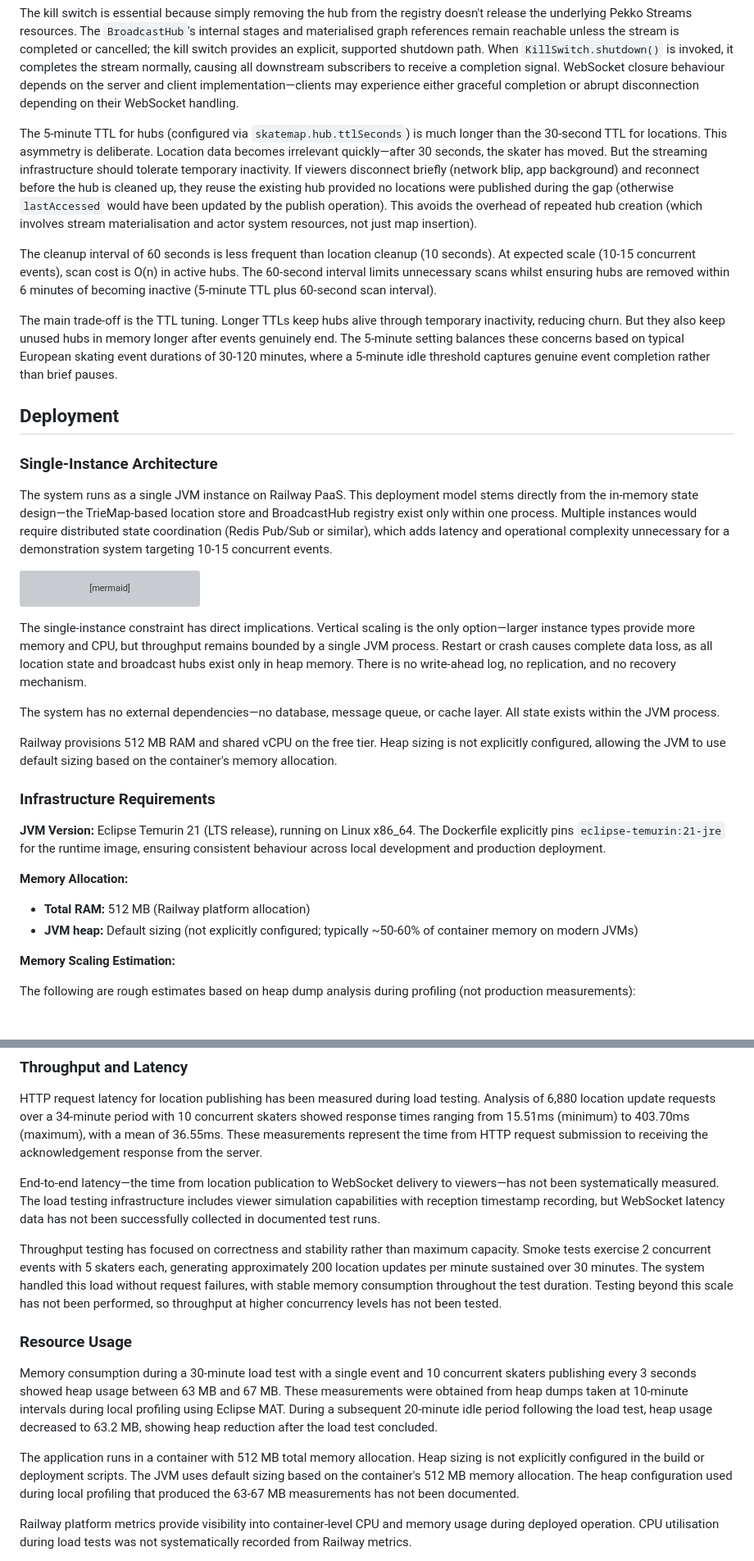
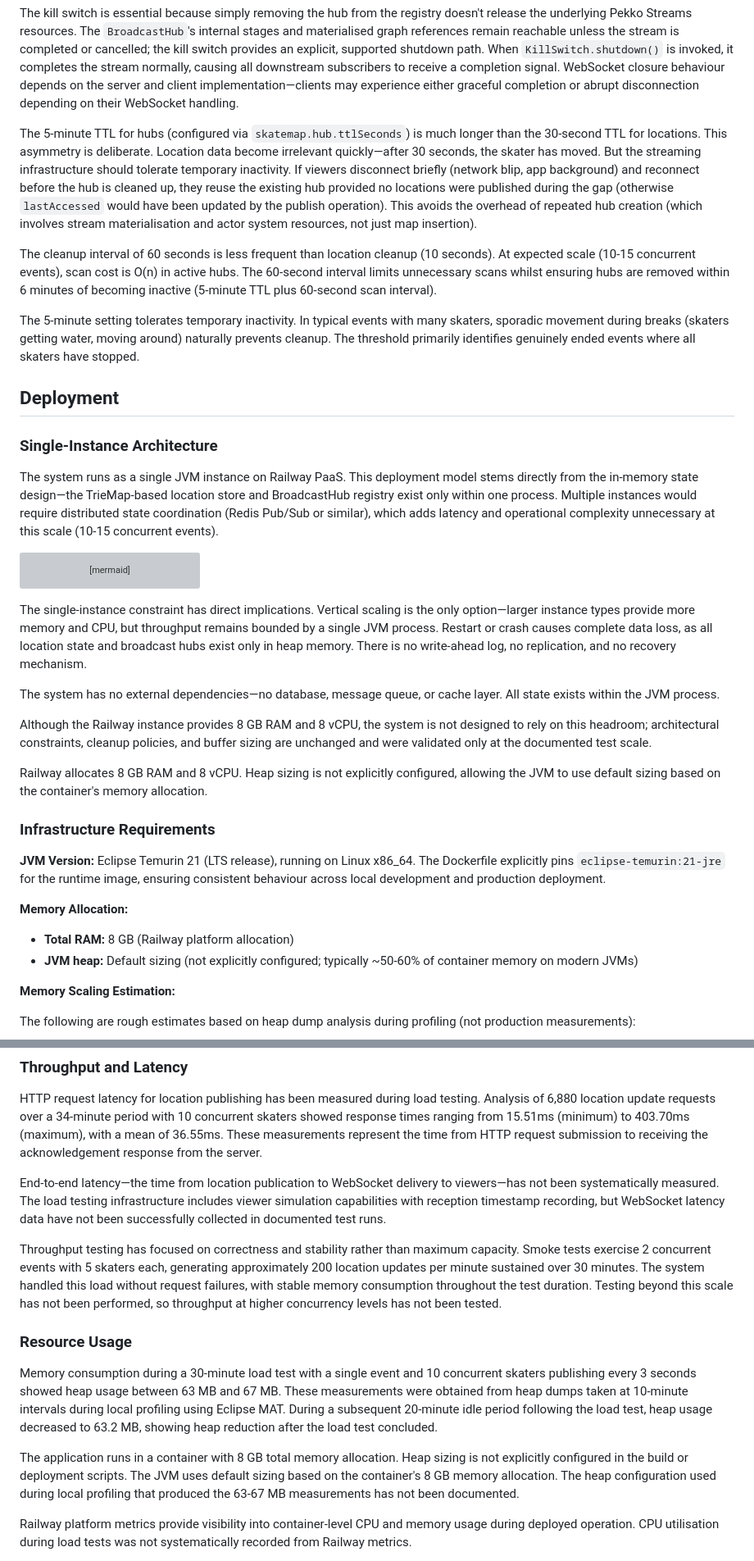
Before and after one commit to SkatemapApp/skatemap-live, a Markdown page: docs/system-design/system-design.md, 2 parts joined by grey strips. Shown at 82% size. Rendered like a GitHub page; blank space fills up the shorter version; grey boxes are pictures that could not be loaded.

````diff
--- a/docs/system-design/system-design.md
+++ b/docs/system-design/system-design.md
@@ -336,17 +336,17 @@ The lifecycle challenge is knowing when to destroy a hub. Unlike locations with
 
 The kill switch is essential because simply removing the hub from the registry doesn't release the underlying Pekko Streams resources. The `BroadcastHub`'s internal stages and materialised graph references remain reachable unless the stream is completed or cancelled; the kill switch provides an explicit, supported shutdown path. When `KillSwitch.shutdown()` is invoked, it completes the stream normally, causing all downstream subscribers to receive a completion signal. WebSocket closure behaviour depends on the server and client implementation—clients may experience either graceful completion or abrupt disconnection depending on their WebSocket handling.
 
-The 5-minute TTL for hubs (configured via `skatemap.hub.ttlSeconds`) is much longer than the 30-second TTL for locations. This asymmetry is deliberate. Location data becomes irrelevant quickly—after 30 seconds, the skater has moved. But the streaming infrastructure should tolerate temporary inactivity. If viewers disconnect briefly (network blip, app background) and reconnect before the hub is cleaned up, they reuse the existing hub provided no locations were published during the gap (otherwise `lastAccessed` would have been updated by the publish operation). This avoids the overhead of repeated hub creation (which involves stream materialisation and actor system resources, not just map insertion).
+The 5-minute TTL for hubs (configured via `skatemap.hub.ttlSeconds`) is much longer than the 30-second TTL for locations. This asymmetry is deliberate. Location data become irrelevant quickly—after 30 seconds, the skater has moved. But the streaming infrastructure should tolerate temporary inactivity. If viewers disconnect briefly (network blip, app background) and reconnect before the hub is cleaned up, they reuse the existing hub provided no locations were published during the gap (otherwise `lastAccessed` would have been updated by the publish operation). This avoids the overhead of repeated hub creation (which involves stream materialisation and actor system resources, not just map insertion).
 
 The cleanup interval of 60 seconds is less frequent than location cleanup (10 seconds). At expected scale (10-15 concurrent events), scan cost is O(n) in active hubs. The 60-second interval limits unnecessary scans whilst ensuring hubs are removed within 6 minutes of becoming inactive (5-minute TTL plus 60-second scan interval).
 
-The main trade-off is the TTL tuning. Longer TTLs keep hubs alive through temporary inactivity, reducing churn. But they also keep unused hubs in memory longer after events genuinely end. The 5-minute setting balances these concerns based on typical European skating event durations of 30-120 minutes, where a 5-minute idle threshold captures genuine event completion rather than brief pauses.
+The 5-minute setting tolerates temporary inactivity. In typical events with many skaters, sporadic movement during breaks (skaters getting water, moving around) naturally prevents cleanup. The threshold primarily identifies genuinely ended events where all skaters have stopped.
 
 ## Deployment
 
 ### Single-Instance Architecture
 
-The system runs as a single JVM instance on Railway PaaS. This deployment model stems directly from the in-memory state design—the TrieMap-based location store and BroadcastHub registry exist only within one process. Multiple instances would require distributed state coordination (Redis Pub/Sub or similar), which adds latency and operational complexity unnecessary for a demonstration system targeting 10-15 concurrent events.
+The system runs as a single JVM instance on Railway PaaS. This deployment model stems directly from the in-memory state design—the TrieMap-based location store and BroadcastHub registry exist only within one process. Multiple instances would require distributed state coordination (Redis Pub/Sub or similar), which adds latency and operational complexity unnecessary at this scale (10-15 concurrent events).
 
 ```mermaid
 graph TB
@@ -382,14 +382,16 @@ The single-instance constraint has direct implications. Vertical scaling is the
 
 The system has no external dependencies—no database, message queue, or cache layer. All state exists within the JVM process.
 
-Railway provisions 512 MB RAM and shared vCPU on the free tier. Heap sizing is not explicitly configured, allowing the JVM to use default sizing based on the container's memory allocation.
+Although the Railway instance provides 8 GB RAM and 8 vCPU, the system is not designed to rely on this headroom; architectural constraints, cleanup policies, and buffer sizing are unchanged and were validated only at the documented test scale.
+
+Railway allocates 8 GB RAM and 8 vCPU. Heap sizing is not explicitly configured, allowing the JVM to use default sizing based on the container's memory allocation.
 
 ### Infrastructure Requirements
 
 **JVM Version:** Eclipse Temurin 21 (LTS release), running on Linux x86_64. The Dockerfile explicitly pins `eclipse-temurin:21-jre` for the runtime image, ensuring consistent behaviour across local development and production deployment.
 
 **Memory Allocation:**
-- **Total RAM:** 512 MB (Railway platform allocation)
+- **Total RAM:** 8 GB (Railway platform allocation)
 - **JVM heap:** Default sizing (not explicitly configured; typically ~50-60% of container memory on modern JVMs)
 
 **Memory Scaling Estimation:**
@@ -634,7 +617,7 @@ The system lacks application-level metrics, distributed tracing, structured logg
 
 HTTP request latency for location publishing has been measured during load testing. Analysis of 6,880 location update requests over a 34-minute period with 10 concurrent skaters showed response times ranging from 15.51ms (minimum) to 403.70ms (maximum), with a mean of 36.55ms. These measurements represent the time from HTTP request submission to receiving the acknowledgement response from the server.
 
-End-to-end latency—the time from location publication to WebSocket delivery to viewers—has not been systematically measured. The load testing infrastructure includes viewer simulation capabilities with reception timestamp recording, but WebSocket latency data has not been successfully collected in documented test runs.
+End-to-end latency—the time from location publication to WebSocket delivery to viewers—has not been systematically measured. The load testing infrastructure includes viewer simulation capabilities with reception timestamp recording, but WebSocket latency data have not been successfully collected in documented test runs.
 
 Throughput testing has focused on correctness and stability rather than maximum capacity. Smoke tests exercise 2 concurrent events with 5 skaters each, generating approximately 200 location updates per minute sustained over 30 minutes. The system handled this load without request failures, with stable memory consumption throughout the test duration. Testing beyond this scale has not been performed, so throughput at higher concurrency levels has not been tested.
 
@@ -642,7 +625,7 @@ Throughput testing has focused on correctness and stability rather than maximum
 
 Memory consumption during a 30-minute load test with a single event and 10 concurrent skaters publishing every 3 seconds showed heap usage between 63 MB and 67 MB. These measurements were obtained from heap dumps taken at 10-minute intervals during local profiling using Eclipse MAT. During a subsequent 20-minute idle period following the load test, heap usage decreased to 63.2 MB, showing heap reduction after the load test concluded.
 
-The application runs in a container with 512 MB total memory allocation. Heap sizing is not explicitly configured in the build or deployment scripts. The JVM uses default sizing based on the container's 512 MB memory allocation. The heap configuration used during local profiling that produced the 63-67 MB measurements has not been documented.
+The application runs in a container with 8 GB total memory allocation. Heap sizing is not explicitly configured in the build or deployment scripts. The JVM uses default sizing based on the container's 8 GB memory allocation. The heap configuration used during local profiling that produced the 63-67 MB measurements has not been documented.
 
 Railway platform metrics provide visibility into container-level CPU and memory usage during deployed operation. CPU utilisation during load tests was not systematically recorded from Railway metrics.
 
````
Also changed, not shown: other parts of docs/system-design/system-design.md (+18 -37 lines).
